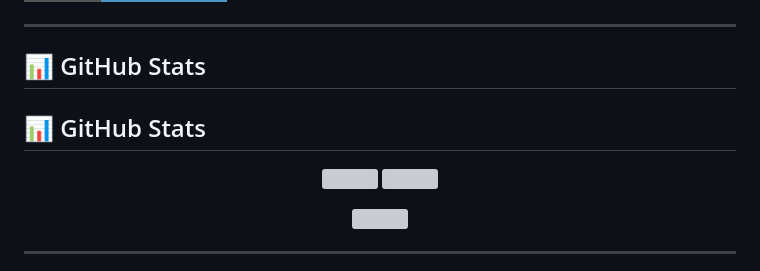
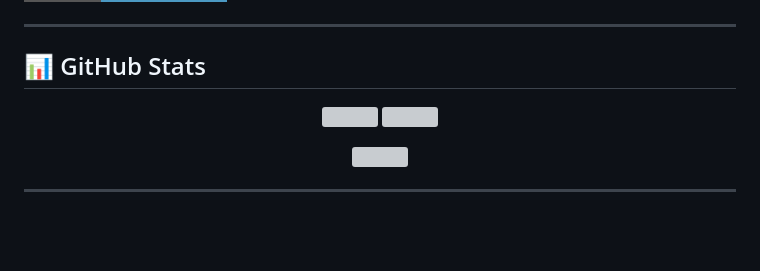
Before and after one commit to Peippo1/Peippo1, a Markdown page: README.md, the part around one of its changes. GitHub-like rendering; badges without logos; blank space fills up the shorter version; grey boxes are pictures that could not be loaded.

```diff
--- a/README.md
+++ b/README.md
@@ -88,6 +88,4 @@ I enjoy building practical tools, clean APIs, and automation workflows that brin
 
 ## 📊 GitHub Stats
 
-## 📊 GitHub Stats
-
 <p align="center">
```
Also changed, not shown: other parts of README.md (+2 -2 lines).
